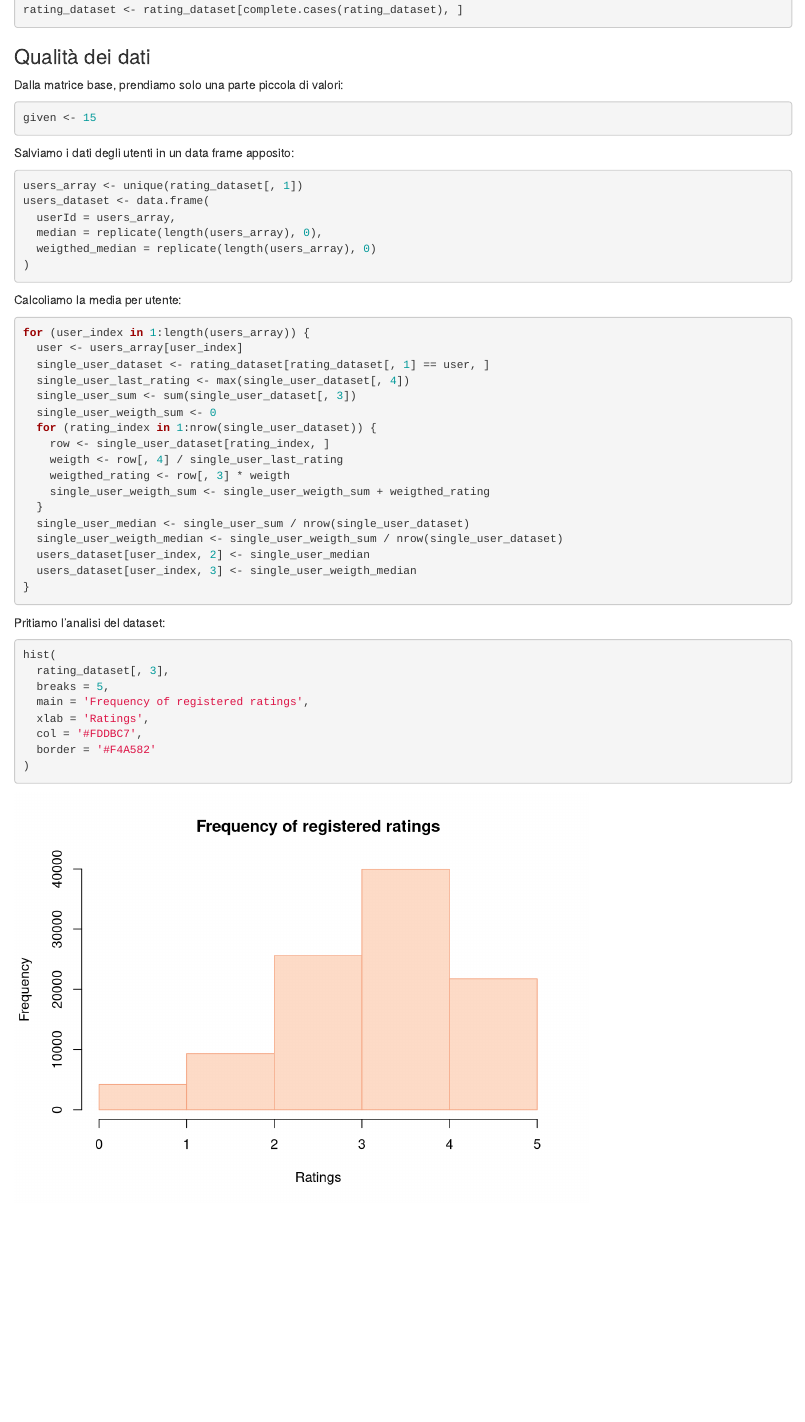
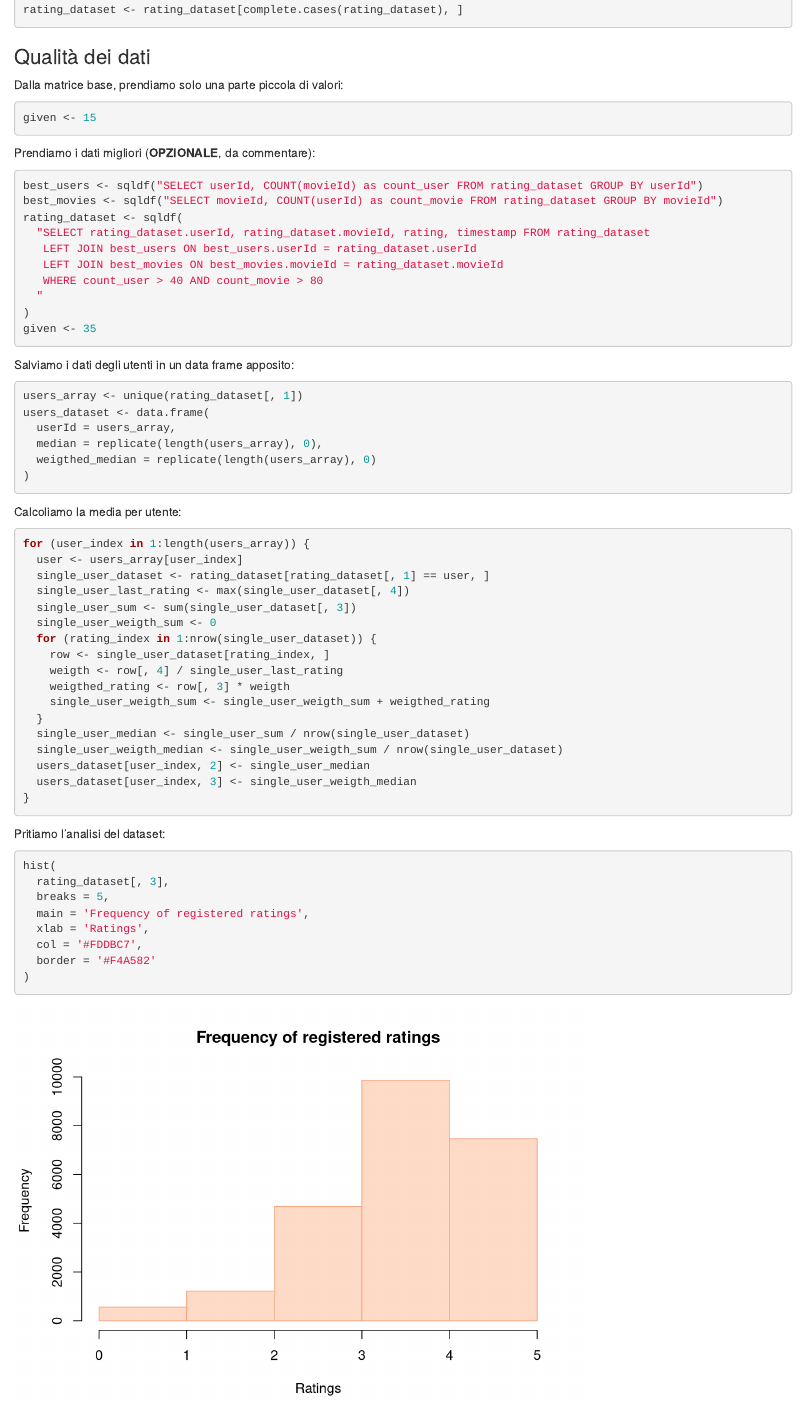
Before and after one commit to Dacker15/r-reccomendation, an R Markdown document (main-notebook.Rmd): the page in a window 1100 px wide, from 1410 px down. Rendered offline with R 4.5, knitr and Pandoc, with nearby package versions; code that draws random numbers runs with fixed seeds of ours; some code elsewhere in the file could not run offline.

Commit message:
feat: add data quality filtering

````diff
--- a/main-notebook.Rmd
+++ b/main-notebook.Rmd
@@ -63,6 +63,20 @@ rating_dataset <- rating_dataset[complete.cases(rating_dataset), ]
 Dalla matrice base, prendiamo solo una parte piccola di valori:
 ```{r}
 given <- 15
+```
+
+Prendiamo i dati migliori (**OPZIONALE**, da commentare):
+```{r}
+best_users <- sqldf("SELECT userId, COUNT(movieId) as count_user FROM rating_dataset GROUP BY userId")
+best_movies <- sqldf("SELECT movieId, COUNT(userId) as count_movie FROM rating_dataset GROUP BY movieId")
+rating_dataset <- sqldf(
+  "SELECT rating_dataset.userId, rating_dataset.movieId, rating, timestamp FROM rating_dataset
+   LEFT JOIN best_users ON best_users.userId = rating_dataset.userId
+   LEFT JOIN best_movies ON best_movies.movieId = rating_dataset.movieId
+   WHERE count_user > 40 AND count_movie > 80
+  "
+)
+given <- 35
 ```
 
 Salviamo i dati degli utenti in un data frame apposito:
````
Also changed, not shown: main-notebook.nb.html.
